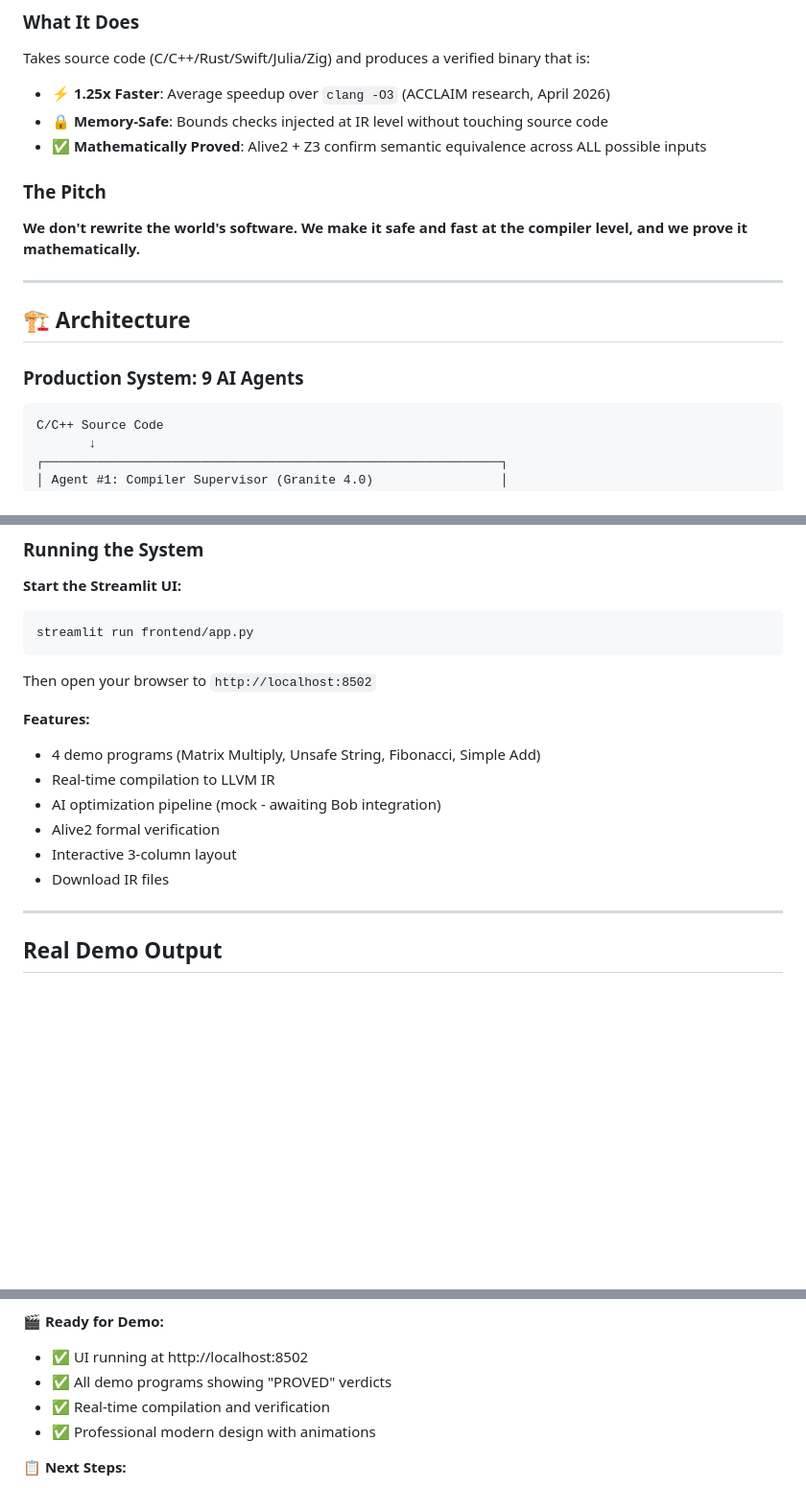
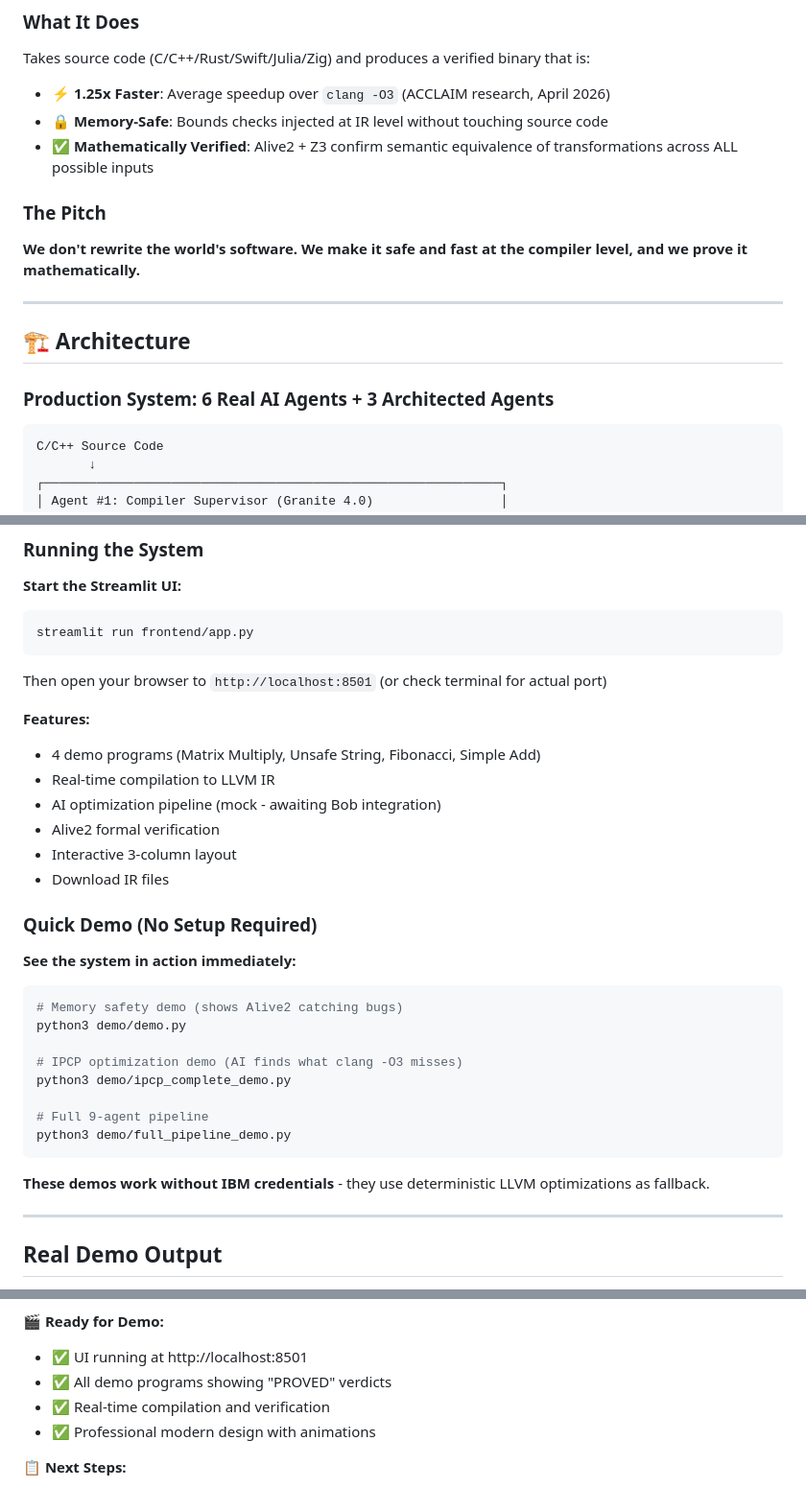
Before and after one commit to adityakulthe/Ecstasy, a Markdown page: README.md, 3 parts joined by grey strips. Shown at 96% size. Drawn GitHub-style; blank space fills up the shorter version.

Commit message:
docs: fix README accuracy - update agent counts, terminology, and port numbers

````diff
--- a/README.md
+++ b/README.md
@@ -43,7 +43,7 @@ This means:
 Takes source code (C/C++/Rust/Swift/Julia/Zig) and produces a verified binary that is:
 - **⚡ 1.25x Faster**: Average speedup over `clang -O3` (ACCLAIM research, April 2026)
 - **🔒 Memory-Safe**: Bounds checks injected at IR level without touching source code
-- **✅ Mathematically Proved**: Alive2 + Z3 confirm semantic equivalence across ALL possible inputs
+- **✅ Mathematically Verified**: Alive2 + Z3 confirm semantic equivalence of transformations across ALL possible inputs
 
 ### The Pitch
 
@@ -53,7 +53,7 @@ Takes source code (C/C++/Rust/Swift/Julia/Zig) and produces a verified binary th
 
 ## 🏗️ Architecture
 
-### Production System: 9 AI Agents
+### Production System: 6 Real AI Agents + 3 Architected Agents
 
 ```
 C/C++ Source Code
@@ -404,7 +404,7 @@ python -c "import fastmcp, streamlit; print('✅ All dependencies installed')"
 streamlit run frontend/app.py
 ```
 
-Then open your browser to `http://localhost:8502`
+Then open your browser to `http://localhost:8501` (or check terminal for actual port)
 
 **Features:**
 - 4 demo programs (Matrix Multiply, Unsafe String, Fibonacci, Simple Add)
@@ -413,6 +413,22 @@ Then open your browser to `http://localhost:8502`
 - Alive2 formal verification
 - Interactive 3-column layout
 - Download IR files
+
+### Quick Demo (No Setup Required)
+
+**See the system in action immediately:**
+```bash
+# Memory safety demo (shows Alive2 catching bugs)
+python3 demo/demo.py
+
+# IPCP optimization demo (AI finds what clang -O3 misses)
+python3 demo/ipcp_complete_demo.py
+
+# Full 9-agent pipeline
+python3 demo/full_pipeline_demo.py
+```
+
+**These demos work without IBM credentials** - they use deterministic LLVM optimizations as fallback.
 
 ---
 
@@ -699,7 +715,7 @@ present ACCLAIM's numbers as our own measurements.
 - ⚙️ Advanced agents architected, integration in progress (Agents 6-8)
 
 **🎬 Ready for Demo:**
-- ✅ UI running at http://localhost:8502
+- ✅ UI running at http://localhost:8501
 - ✅ All demo programs showing "PROVED" verdicts
 - ✅ Real-time compilation and verification
 - ✅ Professional modern design with animations
````
